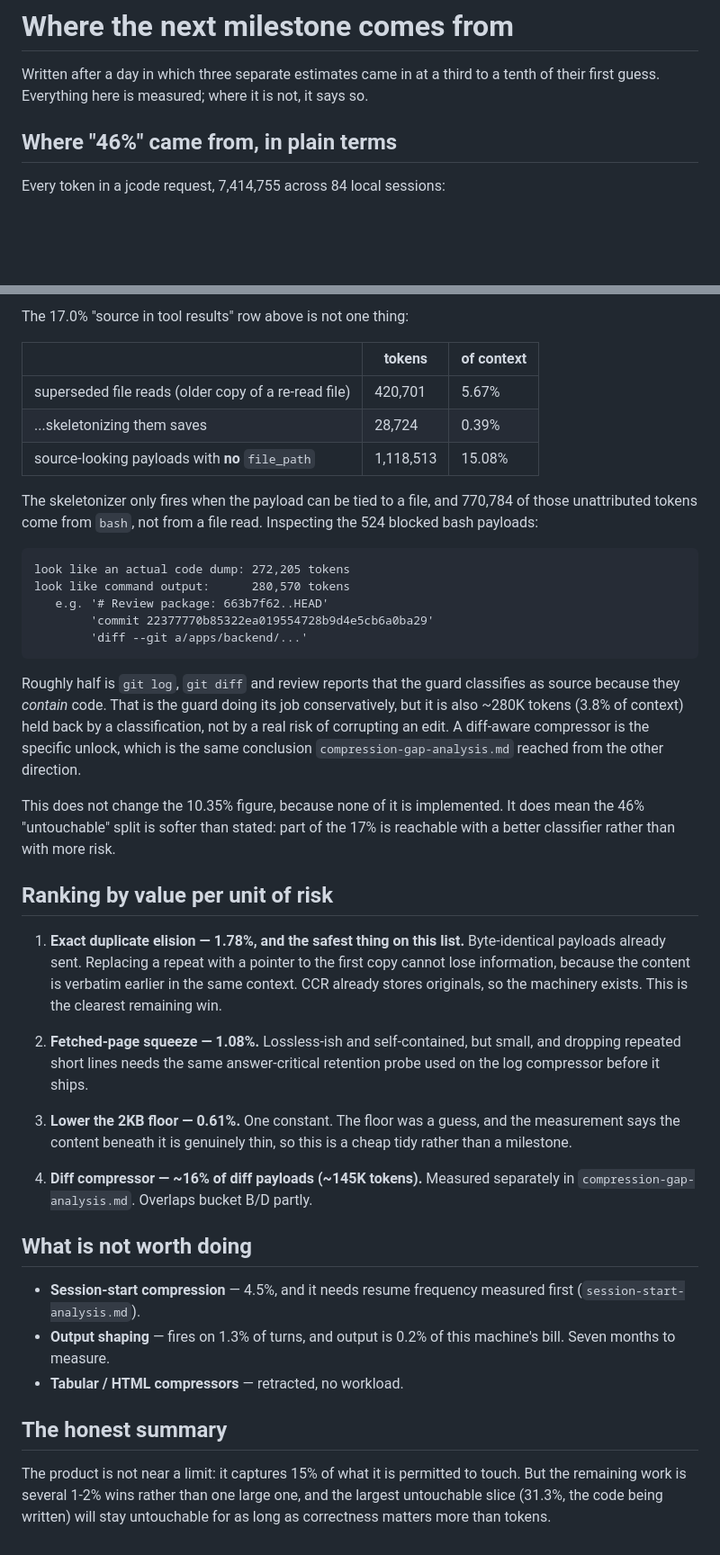
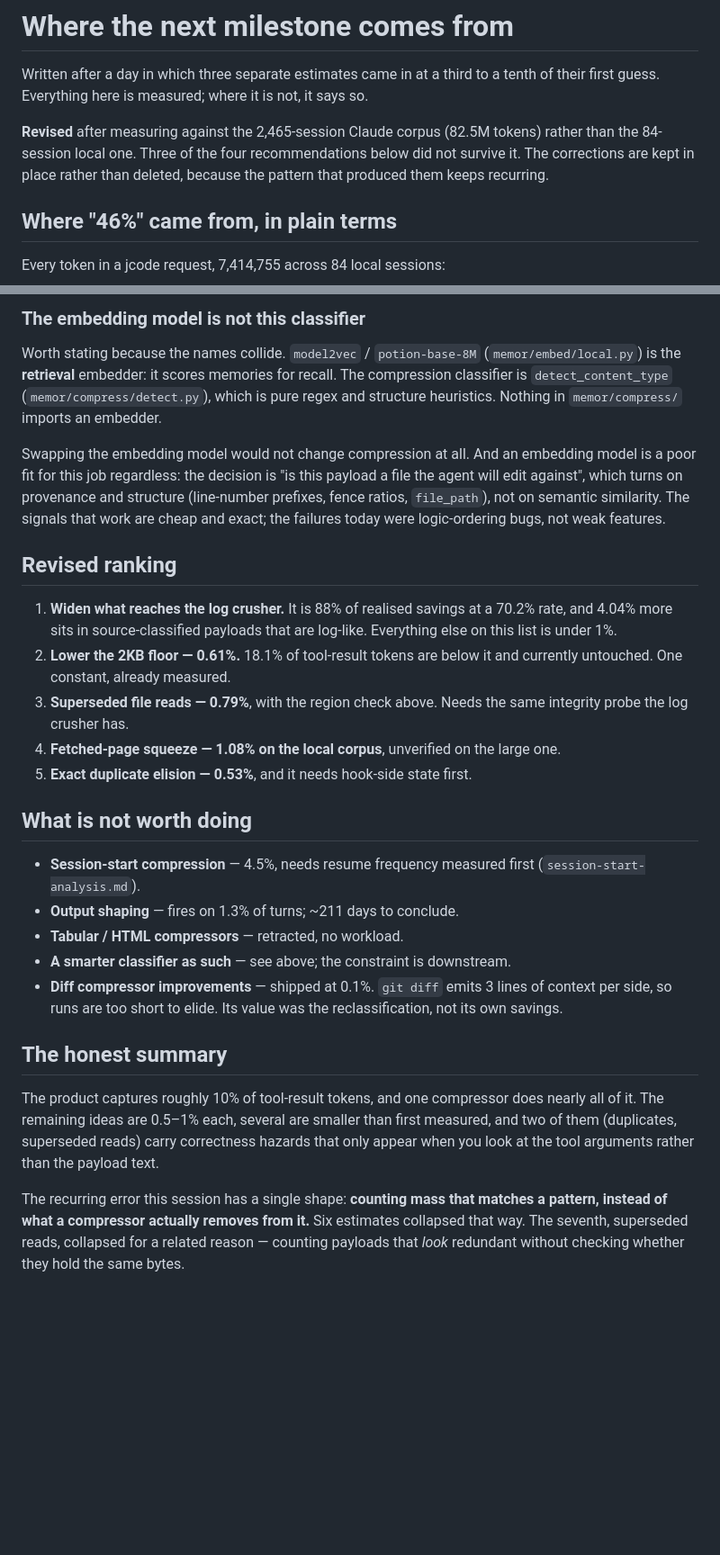
Before and after one commit to bnimit/memor-ai, a Markdown page: docs/next-milestone.md, 2 parts joined by grey strips. Shown at 90% size. Drawn GitHub-style; blank space fills up the shorter version.

````diff
--- a/docs/next-milestone.md
+++ b/docs/next-milestone.md
@@ -3,6 +3,11 @@
 Written after a day in which three separate estimates came in at a third to a
 tenth of their first guess. Everything here is measured; where it is not, it
 says so.
+
+**Revised** after measuring against the 2,465-session Claude corpus
+(82.5M tokens) rather than the 84-session local one. Three of the four
+recommendations below did not survive it. The corrections are kept in place
+rather than deleted, because the pattern that produced them keeps recurring.
 
 ## Where "46%" came from, in plain terms
 
@@ -58,65 +114,53 @@ mostly gone before memor sees it. The same mistake as the earlier `html` and
 
-The 17.0% "source in tool results" row above is not one thing:
+### The embedding model is not this classifier
 
-| | tokens | of context |
-|---|---|---|
-| superseded file reads (older copy of a re-read file) | 420,701 | 5.67% |
-| ...skeletonizing them saves | 28,724 | 0.39% |
-| source-looking payloads with **no** `file_path` | 1,118,513 | 15.08% |
+Worth stating because the names collide. `model2vec` / `potion-base-8M`
+(`memor/embed/local.py`) is the **retrieval** embedder: it scores memories for
+recall. The compression classifier is `detect_content_type`
+(`memor/compress/detect.py`), which is pure regex and structure heuristics.
+Nothing in `memor/compress/` imports an embedder.
 
-The skeletonizer only fires when the payload can be tied to a file, and 770,784
-of those unattributed tokens come from `bash`, not from a file read. Inspecting
-the 524 blocked bash payloads:
+Swapping the embedding model would not change compression at all. And an
+embedding model is a poor fit for this job regardless: the decision is
+"is this payload a file the agent will edit against", which turns on
+provenance and structure (line-number prefixes, fence ratios, `file_path`),
+not on semantic similarity. The signals that work are cheap and exact; the
+failures today were logic-ordering bugs, not weak features.
 
-```
-look like an actual code dump: 272,205 tokens
-look like command output:      280,570 tokens
-   e.g. '# Review package: 663b7f62..HEAD'
-        'commit 22377770b85322ea019554728b9d4e5cb6a0ba29'
-        'diff --git a/apps/backend/...'
-```
+## Revised ranking
 
-Roughly half is `git log`, `git diff` and review reports that the guard
-classifies as source because they *contain* code. That is the guard doing its
-job conservatively, but it is also ~280K tokens (3.8% of context) held back by
-a classification, not by a real risk of corrupting an edit. A diff-aware
-compressor is the specific unlock, which is the same conclusion
-`compression-gap-analysis.md` reached from the other direction.
-
-This does not change the 10.35% figure, because none of it is implemented. It
-does mean the 46% "untouchable" split is softer than stated: part of the 17%
-is reachable with a better classifier rather than with more risk.
-
-## Ranking by value per unit of risk
-
-1. **Exact duplicate elision — 1.78%, and the safest thing on this list.**
-   Byte-identical payloads already sent. Replacing a repeat with a pointer to
-   the first copy cannot lose information, because the content is verbatim
-   earlier in the same context. CCR already stores originals, so the machinery
-   exists. This is the clearest remaining win.
-
-2. **Fetched-page squeeze — 1.08%.** Lossless-ish and self-contained, but small,
-   and dropping repeated short lines needs the same answer-critical retention
-   probe used on the log compressor before it ships.
-
-3. **Lower the 2KB floor — 0.61%.** One constant. The floor was a guess, and the
-   measurement says the content beneath it is genuinely thin, so this is a
-   cheap tidy rather than a milestone.
-
-4. **Diff compressor — ~16% of diff payloads (~145K tokens).** Measured
-   separately in `compression-gap-analysis.md`. Overlaps bucket B/D partly.
+1. **Widen what reaches the log crusher.** It is 88% of realised savings at a
+   70.2% rate, and 4.04% more sits in source-classified payloads that are
+   log-like. Everything else on this list is under 1%.
+2. **Lower the 2KB floor — 0.61%.** 18.1% of tool-result tokens are below it
+   and currently untouched. One constant, already measured.
+3. **Superseded file reads — 0.79%**, with the region check above. Needs the
+   same integrity probe the log crusher has.
+4. **Fetched-page squeeze — 1.08% on the local corpus**, unverified on the
+   large one.
+5. **Exact duplicate elision — 0.53%**, and it needs hook-side state first.
 
 ## What is not worth doing
 
-- **Session-start compression** — 4.5%, and it needs resume frequency measured
-  first (`session-start-analysis.md`).
-- **Output shaping** — fires on 1.3% of turns, and output is 0.2% of this
-  machine's bill. Seven months to measure.
+- **Session-start compression** — 4.5%, needs resume frequency measured first
+  (`session-start-analysis.md`).
+- **Output shaping** — fires on 1.3% of turns; ~211 days to conclude.
 - **Tabular / HTML compressors** — retracted, no workload.
+- **A smarter classifier as such** — see above; the constraint is downstream.
+- **Diff compressor improvements** — shipped at 0.1%. `git diff` emits 3 lines
+  of context per side, so runs are too short to elide. Its value was the
+  reclassification, not its own savings.
 
 ## The honest summary
 
-The product is not near a limit: it captures 15% of what it is permitted to
-touch. But the remaining work is several 1-2% wins rather than one large one,
-and the largest untouchable slice (31.3%, the code being written) will stay
-untouchable for as long as correctness matters more than tokens.
+The product captures roughly 10% of tool-result tokens, and one compressor
+does nearly all of it. The remaining ideas are 0.5–1% each, several are
+smaller than first measured, and two of them (duplicates, superseded reads)
+carry correctness hazards that only appear when you look at the tool arguments
+rather than the payload text.
+
+The recurring error this session has a single shape: **counting mass that
+matches a pattern, instead of what a compressor actually removes from it.**
+Six estimates collapsed that way. The seventh, superseded reads, collapsed for
+a related reason — counting payloads that *look* redundant without checking
+whether they hold the same bytes.
````
Also changed, not shown: other parts of docs/next-milestone.md (+74 -23 lines).
